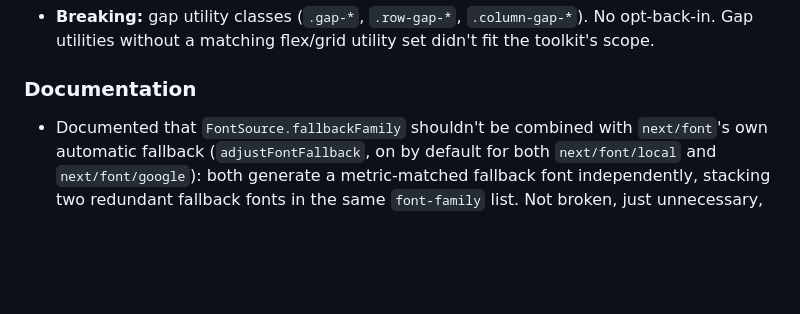
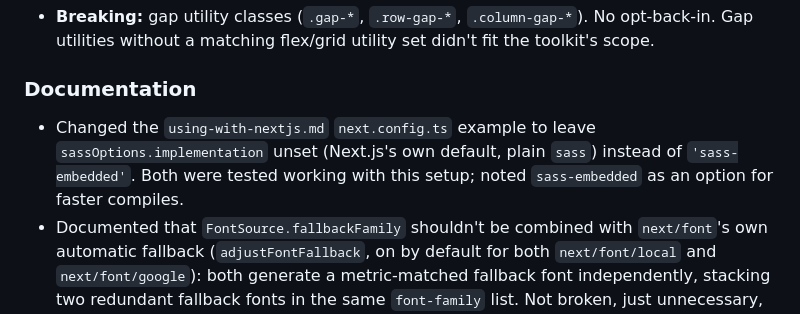
Before and after one commit to bluemountain3d/trimscale-css, a Markdown page: CHANGELOG.md, the part around the change. GitHub-like rendering; blank space fills up the shorter version.

```diff
--- a/CHANGELOG.md
+++ b/CHANGELOG.md
@@ -84,6 +84,10 @@ All notable changes to this project are documented in this file.
 
 ### Documentation
 
+- Changed the `using-with-nextjs.md` `next.config.ts` example to leave
+  `sassOptions.implementation` unset (Next.js's own default, plain `sass`)
+  instead of `'sass-embedded'`. Both were tested working with this setup;
+  noted `sass-embedded` as an option for faster compiles.
 - Documented that `FontSource.fallbackFamily` shouldn't be combined with
   `next/font`'s own automatic fallback (`adjustFontFallback`, on by default
   for both `next/font/local` and `next/font/google`): both generate a
```
Also changed, not shown: docs/using-with-nextjs.md (+8 -7 lines).
